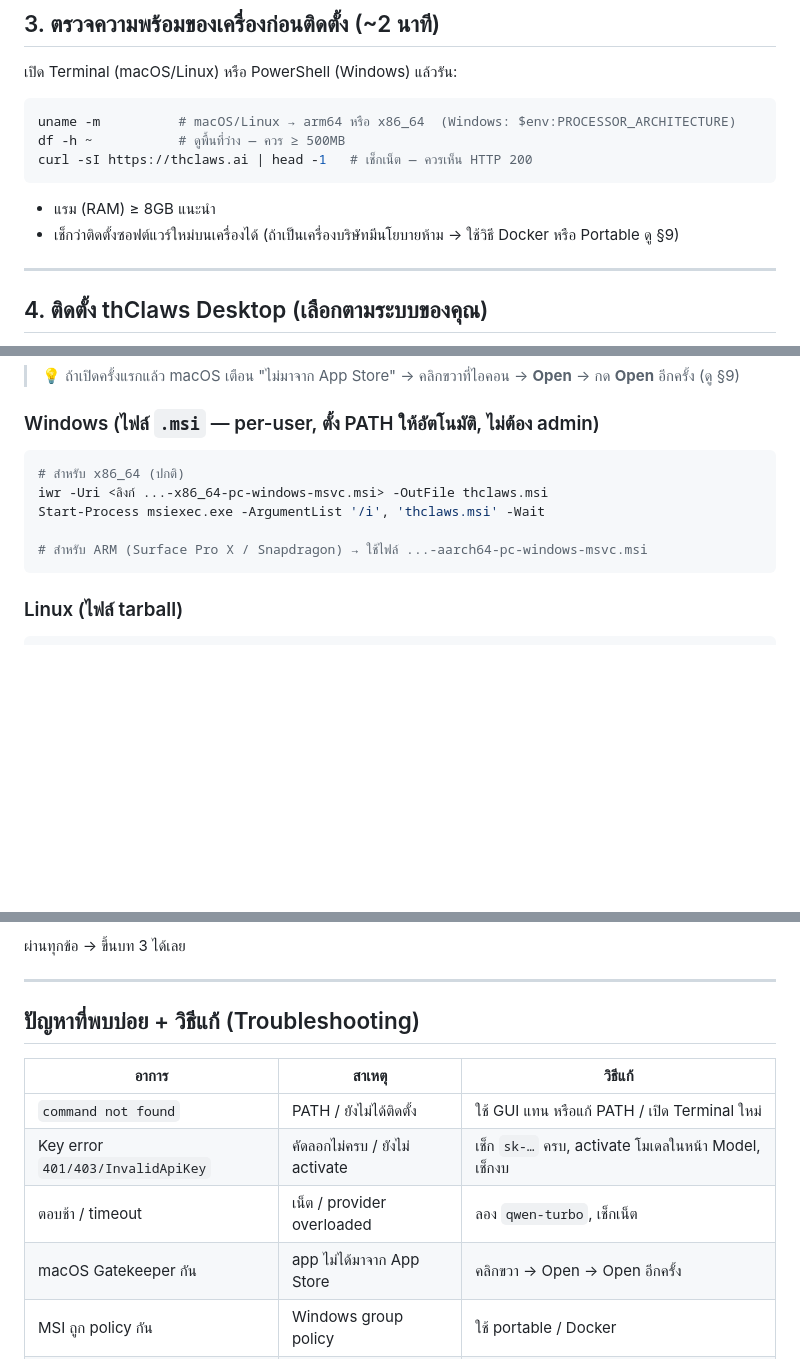
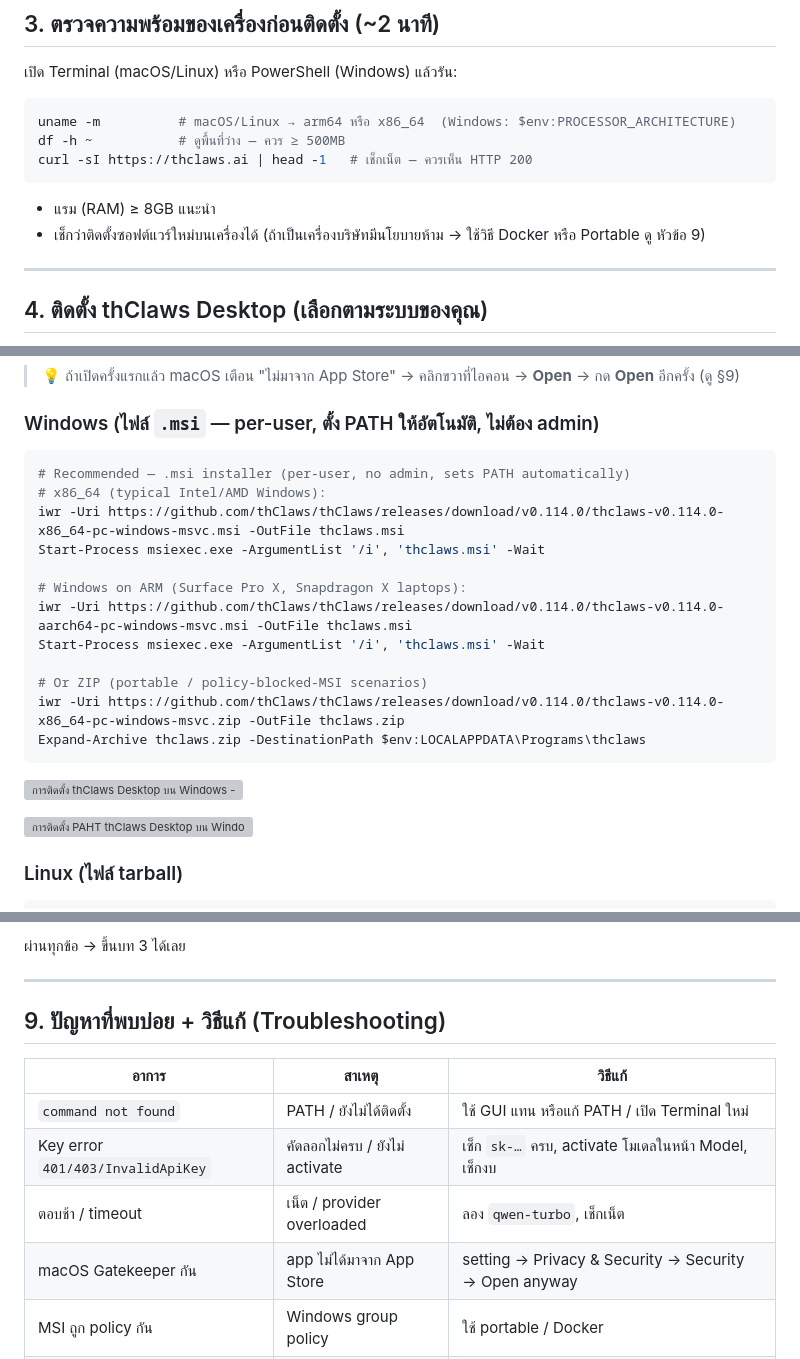
Before and after one commit to pok29dev/pok29dev.github.io, a Markdown page: thclaws-2hr-course/chapter-02-ติดตั้ง-และ-ตั้งค่า.md, 3 parts joined by grey strips. Drawn GitHub-style; folded sections open; blank space fills up the shorter version; grey boxes are pictures that could not be loaded.

Commit message:
docs: อัปเดตขั้นตอนติดตั้ง Windows + เพิ่ม video + แก้หัวข้อ §9

````diff
--- a/thclaws-2hr-course/chapter-02-ติดตั้ง-และ-ตั้งค่า.md
+++ b/thclaws-2hr-course/chapter-02-ติดตั้ง-และ-ตั้งค่า.md
@@ -58,7 +58,7 @@ curl -sI https://thclaws.ai | head -1   # เช็กเน็ต — ควร
 ```
 
 - แรม (RAM) ≥ 8GB แนะนำ
-- เช็กว่าติดตั้งซอฟต์แวร์ใหม่บนเครื่องได้ (ถ้าเป็นเครื่องบริษัทมีนโยบายห้าม → ใช้วิธี Docker หรือ Portable ดู §9)
+- เช็กว่าติดตั้งซอฟต์แวร์ใหม่บนเครื่องได้ (ถ้าเป็นเครื่องบริษัทมีนโยบายห้าม → ใช้วิธี Docker หรือ Portable ดู หัวข้อ 9)
 
 ---
 
@@ -82,12 +82,22 @@ open thclaws.dmg
 ### Windows (ไฟล์ `.msi` — per-user, ตั้ง PATH ให้อัตโนมัติ, ไม่ต้อง admin)
 
 ```powershell
-# สำหรับ x86_64 (ปกติ)
-iwr -Uri <ลิงก์ ...-x86_64-pc-windows-msvc.msi> -OutFile thclaws.msi
+# Recommended — .msi installer (per-user, no admin, sets PATH automatically)
+# x86_64 (typical Intel/AMD Windows):
+iwr -Uri https://github.com/thClaws/thClaws/releases/download/v0.114.0/thclaws-v0.114.0-x86_64-pc-windows-msvc.msi -OutFile thclaws.msi
 Start-Process msiexec.exe -ArgumentList '/i', 'thclaws.msi' -Wait
 
-# สำหรับ ARM (Surface Pro X / Snapdragon) → ใช้ไฟล์ ...-aarch64-pc-windows-msvc.msi
+# Windows on ARM (Surface Pro X, Snapdragon X laptops):
+iwr -Uri https://github.com/thClaws/thClaws/releases/download/v0.114.0/thclaws-v0.114.0-aarch64-pc-windows-msvc.msi -OutFile thclaws.msi
+Start-Process msiexec.exe -ArgumentList '/i', 'thclaws.msi' -Wait
+
+# Or ZIP (portable / policy-blocked-MSI scenarios)
+iwr -Uri https://github.com/thClaws/thClaws/releases/download/v0.114.0/thclaws-v0.114.0-x86_64-pc-windows-msvc.zip -OutFile thclaws.zip
+Expand-Archive thclaws.zip -DestinationPath $env:LOCALAPPDATA\Programs\thclaws
 ```
+[![การติดตั้ง thClaws Desktop บน Windows - Youtube](https://youtu.be/Xv7XGbTxJIU)](https://youtu.be/Xv7XGbTxJIU)
+
+[![การติดตั้ง PAHT thClaws Desktop บน Windows - Youtube](https://youtu.be/UHVPqKw4GyM)](https://youtu.be/UHVPqKw4GyM)
 
 ### Linux (ไฟล์ tarball)
 
@@ -277,14 +287,14 @@ thclaws -p "สวัสดี ช่วยแนะนำตัวหน่อ
 
 ---
 
-## ปัญหาที่พบบ่อย + วิธีแก้ (Troubleshooting)
+## 9. ปัญหาที่พบบ่อย + วิธีแก้ (Troubleshooting)
 
 | อาการ | สาเหตุ | วิธีแก้ |
 |-------|--------|--------|
 | `command not found` | PATH / ยังไม่ได้ติดตั้ง | ใช้ GUI แทน หรือแก้ PATH / เปิด Terminal ใหม่ |
 | Key error `401/403/InvalidApiKey` | คัดลอกไม่ครบ / ยังไม่ activate | เช็ก `sk-…` ครบ, activate โมเดลในหน้า Model, เช็กงบ |
 | ตอบช้า / timeout | เน็ต / provider overloaded | ลอง `qwen-turbo`, เช็กเน็ต |
-| macOS Gatekeeper กัน | app ไม่ได้มาจาก App Store | คลิกขวา → Open → Open อีกครั้ง |
+| macOS Gatekeeper กัน | app ไม่ได้มาจาก App Store | setting → Privacy & Security → Security → Open anyway |
 | MSI ถูก policy กัน | Windows group policy | ใช้ portable / Docker |
 | อยากทำงาน offline | ไม่อยากใช้ Key / ข้อมูลลับมาก | ใช้ Ollama (`ollama pull qwen`) — รันในเครื่องไม่ใช้เน็ต |
 
````
